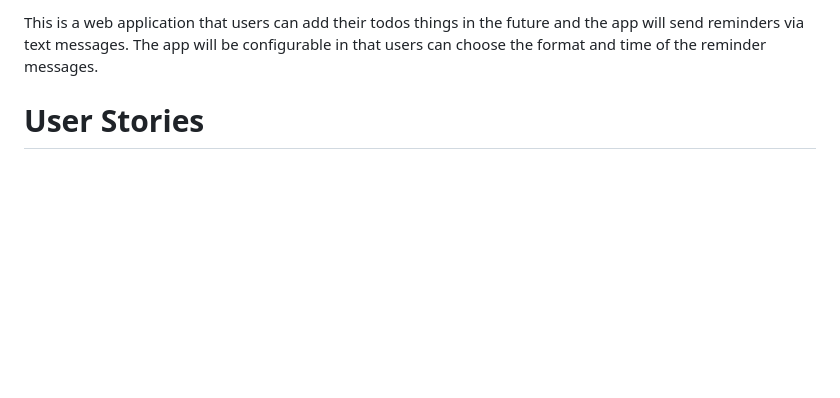
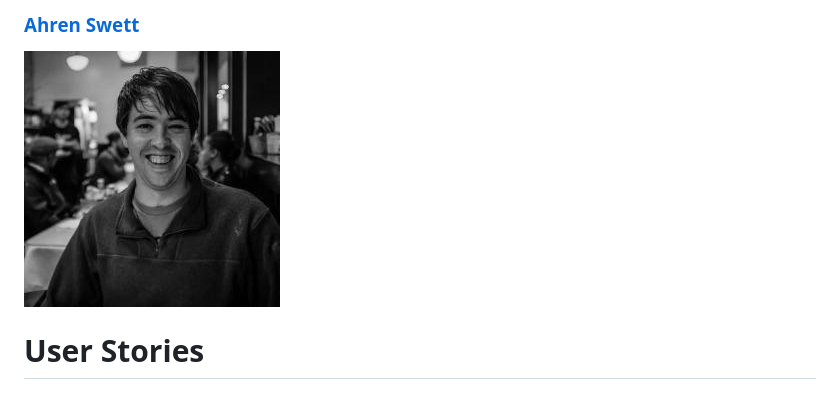
Before and after one commit to 401-Focal-Point/Focalist, a Markdown page: README.md, the part around one of its changes. Rendered like a GitHub page; pictures changed too: assets/ahren-swett.jpeg (added); blank space fills up the shorter version.

Commit message:
added logic to UserController to prevent signup duplication. Added and edited Readme, including adding start of bios for project-mates

```diff
--- a/README.md
+++ b/README.md
@@ -8,5 +14,6 @@ Sharina Stubbs, Ehren Swett, Quang Nguyen
 
-This is a web application that users can add their todos things in the future and the app will send reminders via text messages. The app will be configurable in that users can choose the format and time of the reminder messages.
+### [Ahren Swett](https://github.com/ahrenswett)
+![headshot](assets/ahren-swett.jpeg)
 
 # User Stories
 ### Resource followed for creating these user stories:
```
Also changed, not shown: other parts of README.md (+9 -3 lines), assets/app-scrn-shot.png (added), assets/quang-nguyen.png (added), assets/sharina-stubbs.jpeg (added), 2 other files.
